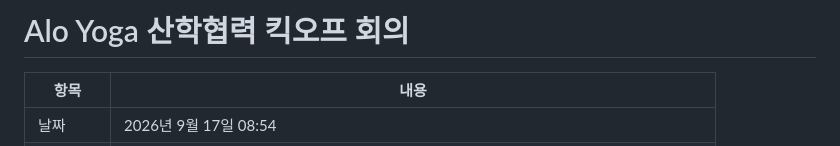
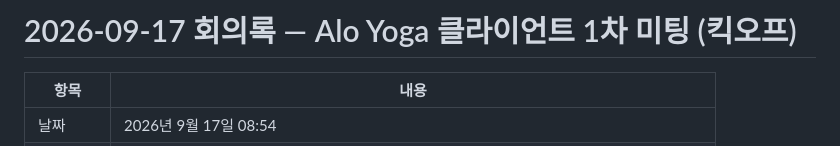
Before and after one commit to Slen5124/Capstone-Design-Project-1, a Markdown page: docs/meetings/2026-09-17-client-kickoff.md, the part around the change. GitHub-like rendering.

Commit message:
Update meeting title for client kickoff notes

```diff
--- a/docs/meetings/2026-09-17-client-kickoff.md
+++ b/docs/meetings/2026-09-17-client-kickoff.md
@@ -1,4 +1,4 @@
-# Alo Yoga 산학협력 킥오프 회의
+# 2026-09-17 회의록 — Alo Yoga 클라이언트 1차 미팅 (킥오프)
 
 | 항목 | 내용 |
 | --- | --- |
```
